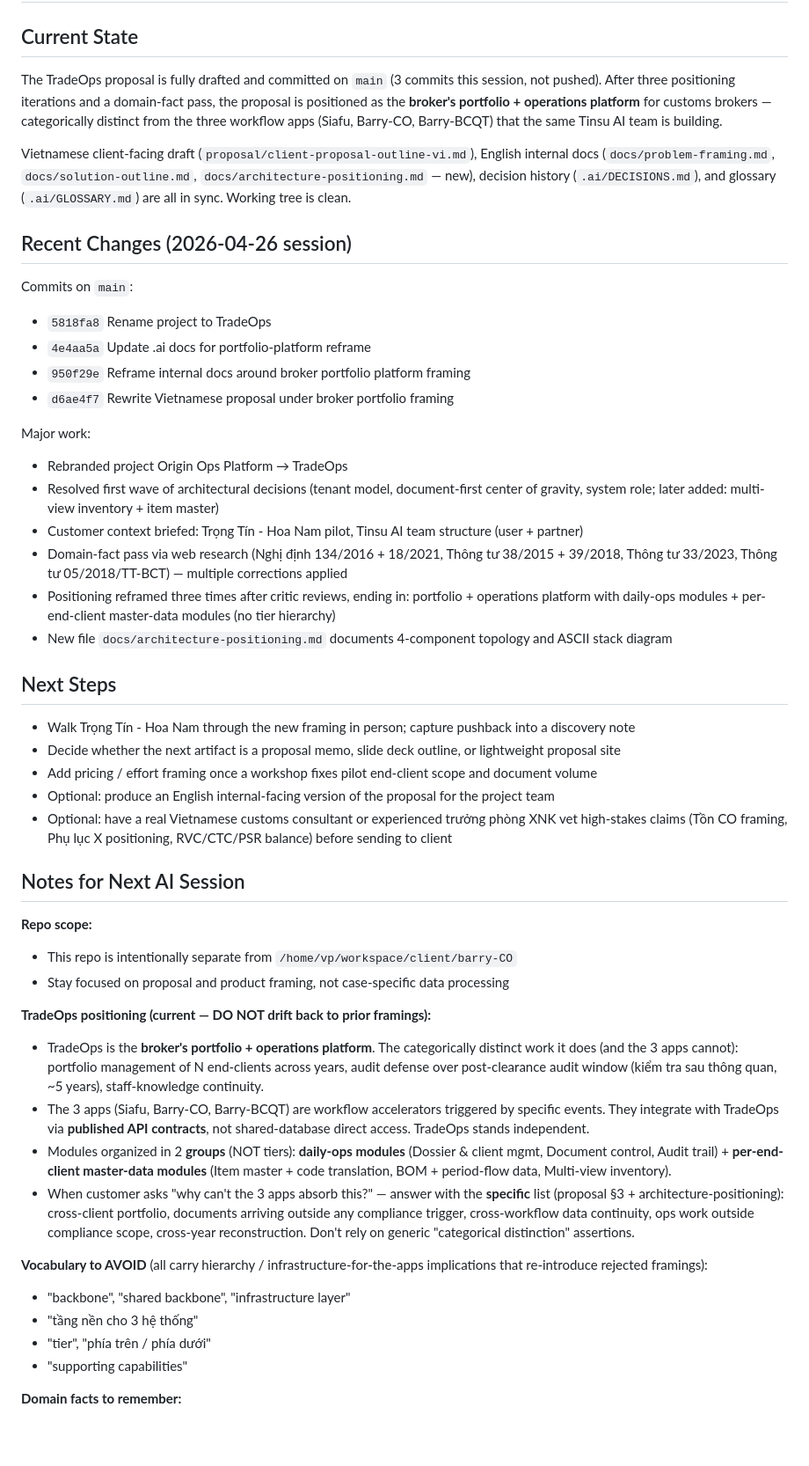
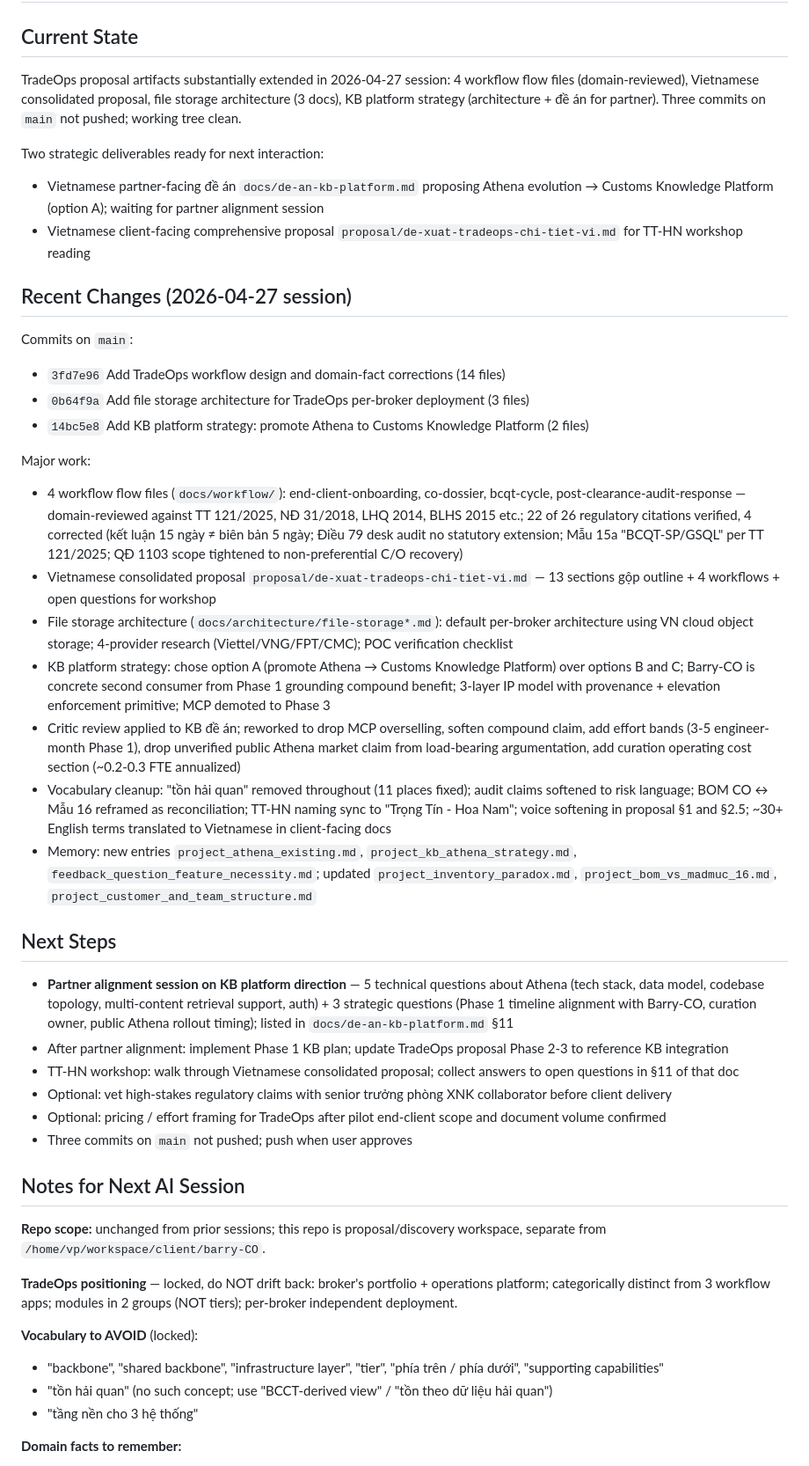
Before and after one commit to TinsuAI/trade-ops-docs, a Markdown page: .ai/STATUS.md, the part around one of its changes. Shown at 88% size. GitHub-like rendering; blank space fills up the shorter version.

```diff
--- a/.ai/STATUS.md
+++ b/.ai/STATUS.md
@@ -2,56 +2,51 @@
 
 ## Current State
 
-The TradeOps proposal is fully drafted and committed on `main` (3 commits this session, not pushed). After three positioning iterations and a domain-fact pass, the proposal is positioned as the **broker's portfolio + operations platform** for customs brokers — categorically distinct from the three workflow apps (Siafu, Barry-CO, Barry-BCQT) that the same Tinsu AI team is building.
+TradeOps proposal artifacts substantially extended in 2026-04-27 session: 4 workflow flow files (domain-reviewed), Vietnamese consolidated proposal, file storage architecture (3 docs), KB platform strategy (architecture + đề án for partner). Three commits on `main` not pushed; working tree clean.
 
-Vietnamese client-facing draft (`proposal/client-proposal-outline-vi.md`), English internal docs (`docs/problem-framing.md`, `docs/solution-outline.md`, `docs/architecture-positioning.md` — new), decision history (`.ai/DECISIONS.md`), and glossary (`.ai/GLOSSARY.md`) are all in sync. Working tree is clean.
+Two strategic deliverables ready for next interaction:
 
-## Recent Changes (2026-04-26 session)
+- Vietnamese partner-facing đề án `docs/de-an-kb-platform.md` proposing Athena evolution → Customs Knowledge Platform (option A); waiting for partner alignment session
+- Vietnamese client-facing comprehensive proposal `proposal/de-xuat-tradeops-chi-tiet-vi.md` for TT-HN workshop reading
+
+## Recent Changes (2026-04-27 session)
 
 Commits on `main`:
 
-- `5818fa8` Rename project to TradeOps
-- `4e4aa5a` Update .ai docs for portfolio-platform reframe
-- `950f29e` Reframe internal docs around broker portfolio platform framing
-- `d6ae4f7` Rewrite Vietnamese proposal under broker portfolio framing
+- `3fd7e96` Add TradeOps workflow design and domain-fact corrections (14 files)
+- `0b64f9a` Add file storage architecture for TradeOps per-broker deployment (3 files)
+- `14bc5e8` Add KB platform strategy: promote Athena to Customs Knowledge Platform (2 files)
 
 Major work:
 
-- Rebranded project Origin Ops Platform → TradeOps
-- Resolved first wave of architectural decisions (tenant model, document-first center of gravity, system role; later added: multi-view inventory + item master)
-- Customer context briefed: Trọng Tín - Hoa Nam pilot, Tinsu AI team structure (user + partner)
-- Domain-fact pass via web research (Nghị định 134/2016 + 18/2021, Thông tư 38/2015 + 39/2018, Thông tư 33/2023, Thông tư 05/2018/TT-BCT) — multiple corrections applied
-- Positioning reframed three times after critic reviews, ending in: portfolio + operations platform with daily-ops modules + per-end-client master-data modules (no tier hierarchy)
-- New file `docs/architecture-positioning.md` documents 4-component topology and ASCII stack diagram
+- 4 workflow flow files (`docs/workflow/`): end-client-onboarding, co-dossier, bcqt-cycle, post-clearance-audit-response — domain-reviewed against TT 121/2025, NĐ 31/2018, LHQ 2014, BLHS 2015 etc.; 22 of 26 regulatory citations verified, 4 corrected (kết luận 15 ngày ≠ biên bản 5 ngày; Điều 79 desk audit no statutory extension; Mẫu 15a "BCQT-SP/GSQL" per TT 121/2025; QĐ 1103 scope tightened to non-preferential C/O recovery)
+- Vietnamese consolidated proposal `proposal/de-xuat-tradeops-chi-tiet-vi.md` — 13 sections gộp outline + 4 workflows + open questions for workshop
+- File storage architecture (`docs/architecture/file-storage*.md`): default per-broker architecture using VN cloud object storage; 4-provider research (Viettel/VNG/FPT/CMC); POC verification checklist
+- KB platform strategy: chose option A (promote Athena → Customs Knowledge Platform) over options B and C; Barry-CO is concrete second consumer from Phase 1 grounding compound benefit; 3-layer IP model with provenance + elevation enforcement primitive; MCP demoted to Phase 3
+- Critic review applied to KB đề án; reworked to drop MCP overselling, soften compound claim, add effort bands (3-5 engineer-month Phase 1), drop unverified public Athena market claim from load-bearing argumentation, add curation operating cost section (~0.2-0.3 FTE annualized)
+- Vocabulary cleanup: "tồn hải quan" removed throughout (11 places fixed); audit claims softened to risk language; BOM CO ↔ Mẫu 16 reframed as reconciliation; TT-HN naming sync to "Trọng Tín - Hoa Nam"; voice softening in proposal §1 and §2.5; ~30+ English terms translated to Vietnamese in client-facing docs
+- Memory: new entries `project_athena_existing.md`, `project_kb_athena_strategy.md`, `feedback_question_feature_necessity.md`; updated `project_inventory_paradox.md`, `project_bom_vs_madmuc_16.md`, `project_customer_and_team_structure.md`
 
 ## Next Steps
 
-- Walk Trọng Tín - Hoa Nam through the new framing in person; capture pushback into a discovery note
-- Decide whether the next artifact is a proposal memo, slide deck outline, or lightweight proposal site
-- Add pricing / effort framing once a workshop fixes pilot end-client scope and document volume
-- Optional: produce an English internal-facing version of the proposal for the project team
-- Optional: have a real Vietnamese customs consultant or experienced trưởng phòng XNK vet high-stakes claims (Tồn CO framing, Phụ lục X positioning, RVC/CTC/PSR balance) before sending to client
+- **Partner alignment session on KB platform direction** — 5 technical questions about Athena (tech stack, data model, codebase topology, multi-content retrieval support, auth) + 3 strategic questions (Phase 1 timeline alignment with Barry-CO, curation owner, public Athena rollout timing); listed in `docs/de-an-kb-platform.md` §11
+- After partner alignment: implement Phase 1 KB plan; update TradeOps proposal Phase 2-3 to reference KB integration
+- TT-HN workshop: walk through Vietnamese consolidated proposal; collect answers to open questions in §11 of that doc
+- Optional: vet high-stakes regulatory claims with senior trưởng phòng XNK collaborator before client delivery
+- Optional: pricing / effort framing for TradeOps after pilot end-client scope and document volume confirmed
+- Three commits on `main` not pushed; push when user approves
 
 ## Notes for Next AI Session
 
-**Repo scope:**
+**Repo scope:** unchanged from prior sessions; this repo is proposal/discovery workspace, separate from `/home/vp/workspace/client/barry-CO`.
 
-- This repo is intentionally separate from `/home/vp/workspace/client/barry-CO`
-- Stay focused on proposal and product framing, not case-specific data processing
+**TradeOps positioning** — locked, do NOT drift back: broker's portfolio + operations platform; categorically distinct from 3 workflow apps; modules in 2 groups (NOT tiers); per-broker independent deployment.
 
-**TradeOps positioning (current — DO NOT drift back to prior framings):**
+**Vocabulary to AVOID** (locked):
 
-- TradeOps is the **broker's portfolio + operations platform**. The categorically distinct work it does (and the 3 apps cannot): portfolio management of N end-clients across years, audit defense over post-clearance audit window (kiểm tra sau thông quan, ~5 years), staff-knowledge continuity.
-- The 3 apps (Siafu, Barry-CO, Barry-BCQT) are workflow accelerators triggered by specific events. They integrate with TradeOps via **published API contracts**, not shared-database direct access. TradeOps stands independent.
-- Modules organized in 2 **groups** (NOT tiers): **daily-ops modules** (Dossier & client mgmt, Document control, Audit trail) + **per-end-client master-data modules** (Item master + code translation, BOM + period-flow data, Multi-view inventory).
-- When customer asks "why can't the 3 apps absorb this?" — answer with the **specific** list (proposal §3 + architecture-positioning): cross-client portfolio, documents arriving outside any compliance trigger, cross-workflow data continuity, ops work outside compliance scope, cross-year reconstruction. Don't rely on generic "categorical distinction" assertions.
-
-**Vocabulary to AVOID** (all carry hierarchy / infrastructure-for-the-apps implications that re-introduce rejected framings):
-
-- "backbone", "shared backbone", "infrastructure layer"
+- "backbone", "shared backbone", "infrastructure layer", "tier", "phía trên / phía dưới", "supporting capabilities"
+- "tồn hải quan" (no such concept; use "BCCT-derived view" / "tồn theo dữ liệu hải quan")
 - "tầng nền cho 3 hệ thống"
-- "tier", "phía trên / phía dưới"
-- "supporting capabilities"
 
 **Domain facts to remember:**
 
```
Also changed, not shown: other parts of .ai/STATUS.md (+41 -6 lines), .ai/sessions/2026-04-27-workflows-storage-and-kb-platform.md (added, +116 -0 lines).
